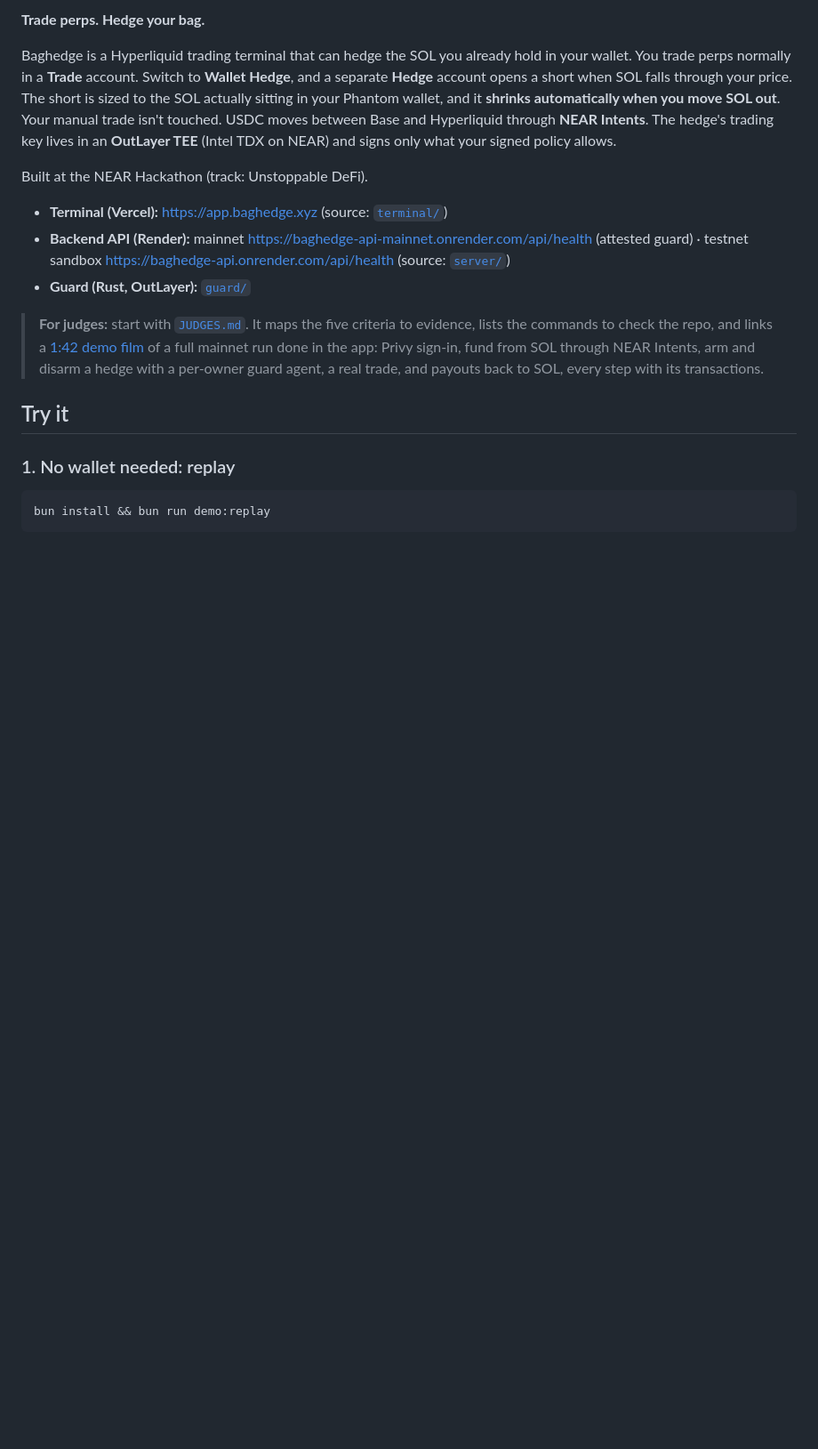
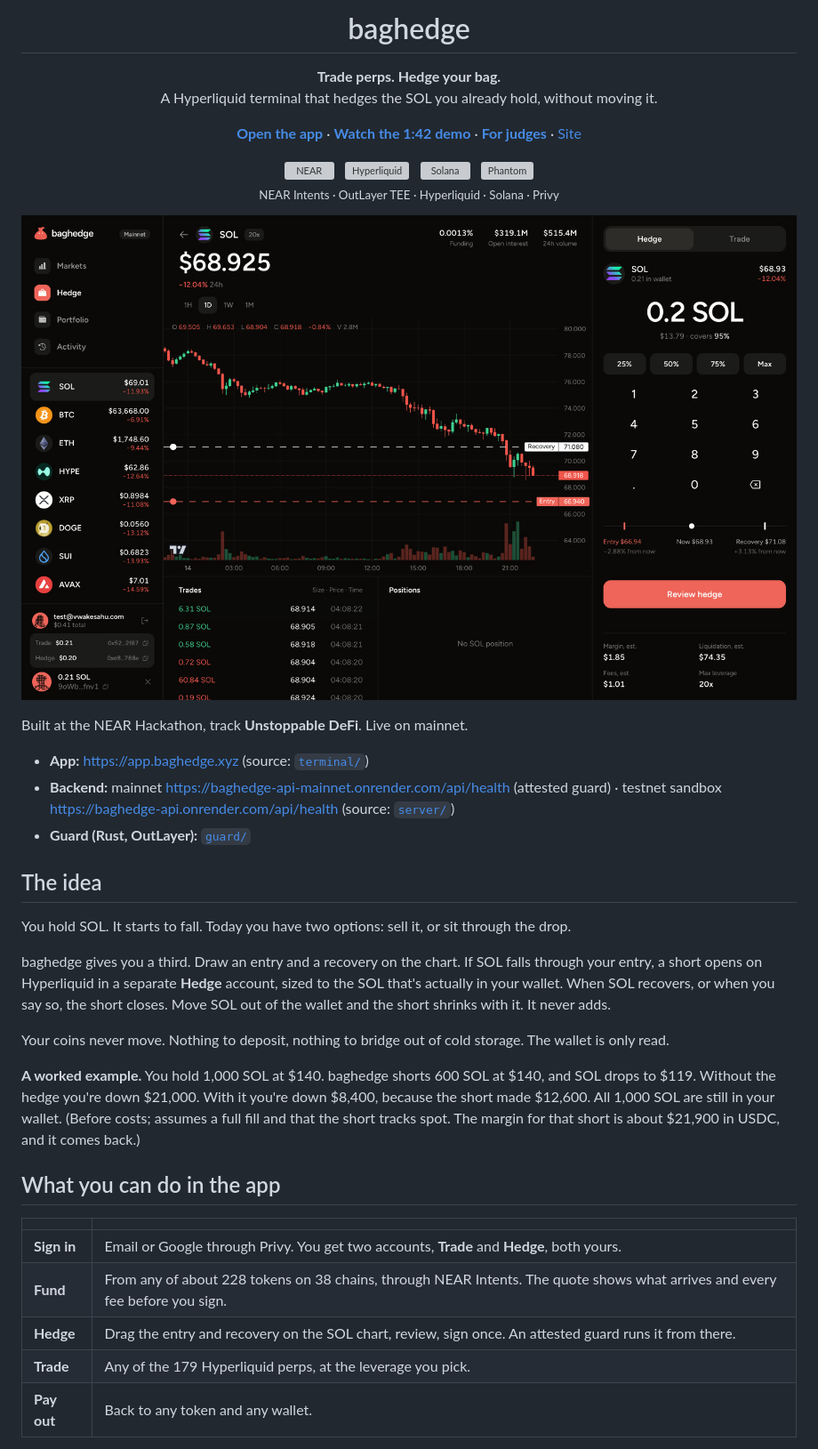
Before and after one commit to 0xmihirsahu/baghedge, a Markdown page: README.md, the part around one of its changes. Shown at 89% size. GitHub-like rendering; pictures changed too: docs/media/01-hedge-ticket.jpg (added); blank space fills up the shorter version; grey boxes are pictures that could not be loaded.

````diff
--- a/README.md
+++ b/README.md
@@ -2,18 +4,51 @@
 
-**Trade perps. Hedge your bag.**
+<h1 align="center">baghedge</h1>
 
-Baghedge is a Hyperliquid trading terminal that can hedge the SOL you already hold in your wallet. You trade perps normally in a **Trade** account. Switch to **Wallet Hedge**, and a separate **Hedge** account opens a short when SOL falls through your price. The short is sized to the SOL actually sitting in your Phantom wallet, and it **shrinks automatically when you move SOL out**. Your manual trade isn't touched. USDC moves between Base and Hyperliquid through **NEAR Intents**. The hedge's trading key lives in an **OutLayer TEE** (Intel TDX on NEAR) and signs only what your signed policy allows.
+<p align="center"><b>Trade perps. Hedge your bag.</b><br/>
+A Hyperliquid terminal that hedges the SOL you already hold, without moving it.</p>
 
-Built at the NEAR Hackathon (track: Unstoppable DeFi).
+<p align="center">
+  <a href="https://app.baghedge.xyz"><b>Open the app</b></a> ·
+  <a href="docs/media/baghedge-mainnet-run.mp4"><b>Watch the 1:42 demo</b></a> ·
+  <a href="JUDGES.md"><b>For judges</b></a> ·
+  <a href="https://baghedge.xyz">Site</a>
+</p>
 
-- **Terminal (Vercel):** https://app.baghedge.xyz (source: [`terminal/`](terminal/))
-- **Backend API (Render):** mainnet https://baghedge-api-mainnet.onrender.com/api/health (attested guard) · testnet sandbox https://baghedge-api.onrender.com/api/health (source: [`server/`](server/))
+<p align="center">
+  <img src="terminal/public/tokens/NEAR.jpg" alt="NEAR" height="28" />&nbsp;&nbsp;
+  <img src="terminal/public/tokens/HYPE.jpg" alt="Hyperliquid" height="28" />&nbsp;&nbsp;
+  <img src="terminal/public/tokens/SOL.png" alt="Solana" height="28" />&nbsp;&nbsp;
+  <img src="terminal/public/wallets/phantom.svg" alt="Phantom" height="28" />
+  <br/><sub>NEAR Intents · OutLayer TEE · Hyperliquid · Solana · Privy</sub>
+</p>
+
+<p align="center">
+  <img src="docs/media/01-hedge-ticket.jpg" alt="The baghedge terminal: the SOL chart with entry and recovery lines, and the hedge ticket" />
+</p>
+
+Built at the NEAR Hackathon, track **Unstoppable DeFi**. Live on mainnet.
+
+- **App:** https://app.baghedge.xyz (source: [`terminal/`](terminal/))
+- **Backend:** mainnet https://baghedge-api-mainnet.onrender.com/api/health (attested guard) · testnet sandbox https://baghedge-api.onrender.com/api/health (source: [`server/`](server/))
 - **Guard (Rust, OutLayer):** [`guard/`](guard/)
 
-> **For judges:** start with [`JUDGES.md`](JUDGES.md). It maps the five criteria to evidence, lists the commands to check the repo, and links a [1:42 demo film](docs/media/baghedge-mainnet-run.mp4) of a full mainnet run done in the app: Privy sign-in, fund from SOL through NEAR Intents, arm and disarm a hedge with a per-owner guard agent, a real trade, and payouts back to SOL, every step with its transactions.
+## The idea
 
-## Try it
+You hold SOL. It starts to fall. Today you have two options: sell it, or sit through the drop.
 
-### 1. No wallet needed: replay
-```sh
-bun install && bun run demo:replay
+baghedge gives you a third. Draw an entry and a recovery on the chart. If SOL falls through your entry, a short opens on Hyperliquid in a separate **Hedge** account, sized to the SOL that's actually in your wallet. When SOL recovers, or when you say so, the short closes. Move SOL out of the wallet and the short shrinks with it. It never adds.
+
+Your coins never move. Nothing to deposit, nothing to bridge out of cold storage. The wallet is only read.
+
+**A worked example.** You hold 1,000 SOL at $140. baghedge shorts 600 SOL at $140, and SOL drops to $119. Without the hedge you're down $21,000. With it you're down $8,400, because the short made $12,600. All 1,000 SOL are still in your wallet. (Before costs; assumes a full fill and that the short tracks spot. The margin for that short is about $21,900 in USDC, and it comes back.)
+
+## What you can do in the app
+
+| | |
+|---|---|
+| **Sign in** | Email or Google through Privy. You get two accounts, **Trade** and **Hedge**, both yours. |
+| **Fund** | From any of about 228 tokens on 38 chains, through NEAR Intents. The quote shows what arrives and every fee before you sign. |
+| **Hedge** | Drag the entry and recovery on the SOL chart, review, sign once. An attested guard runs it from there. |
+| **Trade** | Any of the 179 Hyperliquid perps, at the leverage you pick. |
+| **Pay out** | Back to any token and any wallet. |
+
````
Also changed, not shown: other parts of README.md (+137 -44 lines), docs/media/02-hedge-review.jpg (added), docs/media/06-portfolio.jpg (added), docs/media/07-add-funds-quote.jpg (added), docs/media/10-funding-credited.jpg (added), docs/media/12-trade-filled.jpg (added).
